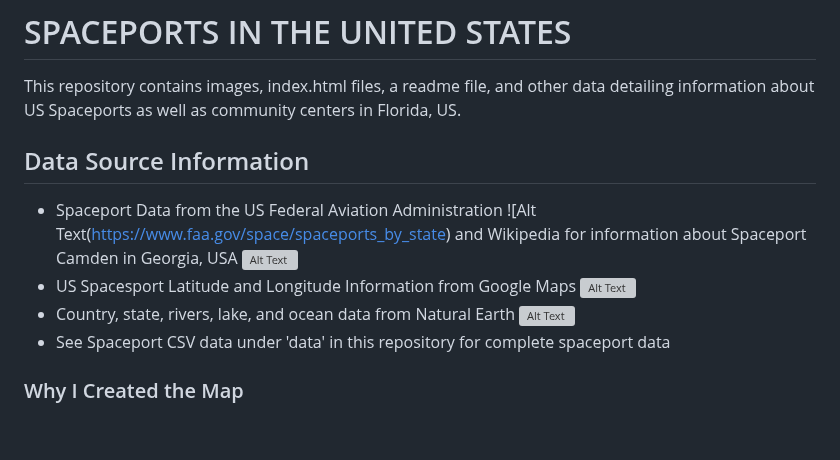
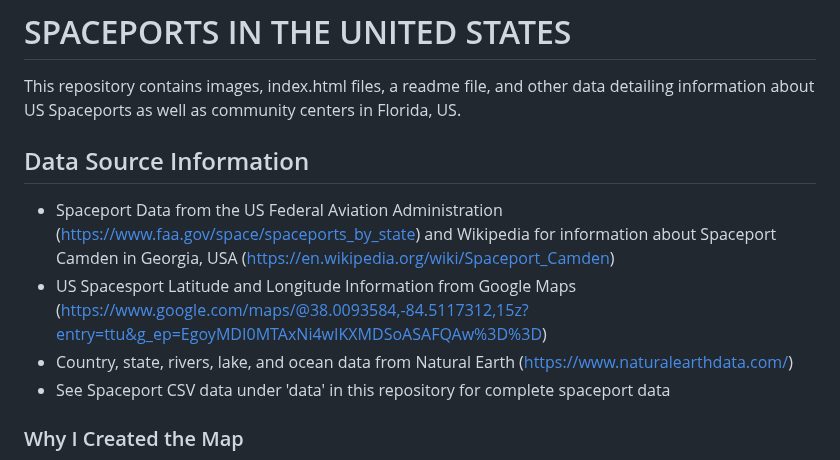
Before and after one commit to Jonw222/Spaceports-in-the-United-States, a Markdown page: README.md, the part around the change. Rendered like a GitHub page; blank space fills up the shorter version; grey boxes are pictures that could not be loaded.

Commit message:
Edit READ.ME

```diff
--- a/README.md
+++ b/README.md
@@ -2,9 +2,9 @@
  This repository contains images, index.html files, a readme file, and other data detailing information about US Spaceports as well as community centers in Florida, US.
 
  ## Data Source Information
-- Spaceport Data from the US Federal Aviation Administration ![Alt Text(https://www.faa.gov/space/spaceports_by_state) and Wikipedia for information about Spaceport Camden in Georgia, USA ![Alt Text](https://en.wikipedia.org/wiki/Spaceport_Camden)
-- US Spacesport Latitude and Longitude Information from Google Maps ![Alt Text](https://www.google.com/maps/@38.0093584,-84.5117312,15z?entry=ttu&g_ep=EgoyMDI0MTAxNi4wIKXMDSoASAFQAw%3D%3D)
-- Country, state, rivers, lake, and ocean data from Natural Earth ![Alt Text](https://www.naturalearthdata.com/)
+- Spaceport Data from the US Federal Aviation Administration (https://www.faa.gov/space/spaceports_by_state) and Wikipedia for information about Spaceport Camden in Georgia, USA (https://en.wikipedia.org/wiki/Spaceport_Camden)
+- US Spacesport Latitude and Longitude Information from Google Maps (https://www.google.com/maps/@38.0093584,-84.5117312,15z?entry=ttu&g_ep=EgoyMDI0MTAxNi4wIKXMDSoASAFQAw%3D%3D)
+- Country, state, rivers, lake, and ocean data from Natural Earth (https://www.naturalearthdata.com/)
 - See Spaceport CSV data under 'data' in this repository for complete spaceport data
 
  ### Why I Created the Map
```
